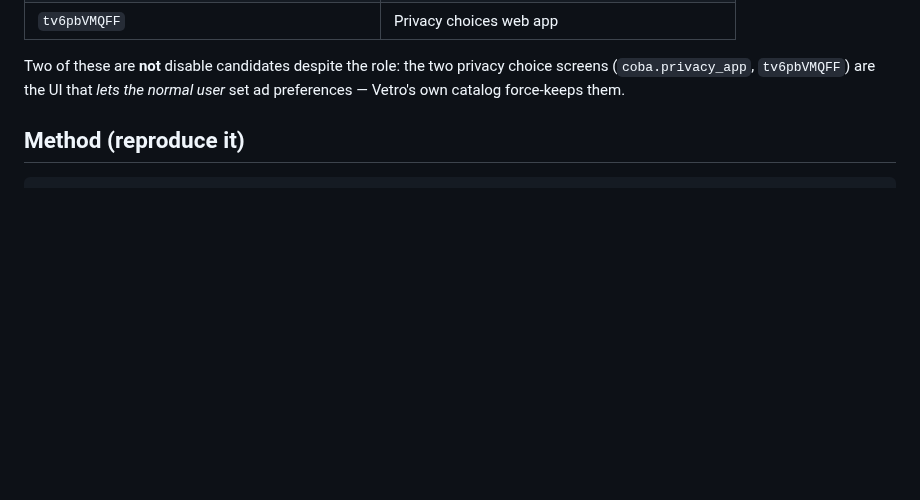
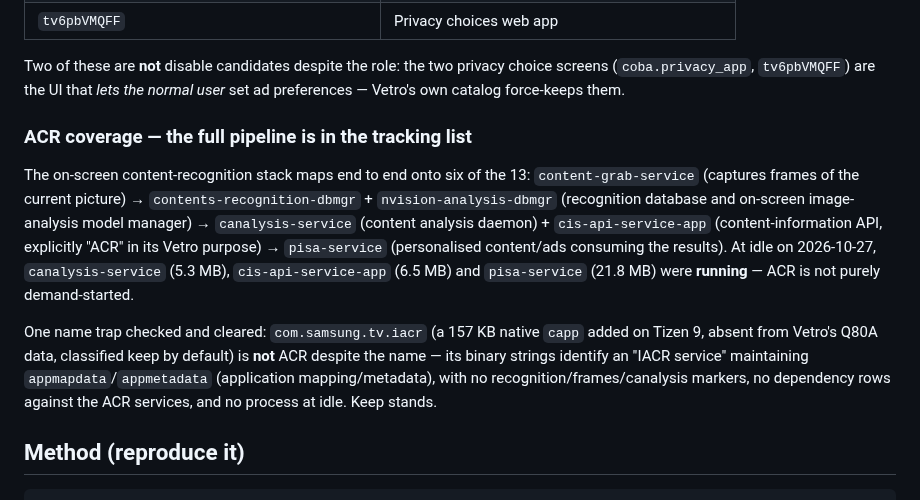
Before and after one commit to commit-regrets/samsung_tizen_tv_root, a Markdown page: docs/DEBLOAT.md, the part around the change. Rendered like a GitHub page; blank space fills up the shorter version.

Commit message:
docs(debloat): ACR pipeline coverage audit + the iacr name trap
The ACR stack maps end to end onto six tracking-list packages
(content-grab -> recognition/model DBs -> canalysis/cis -> pisa), with
canalysis/cis/pisa confirmed running at idle. com.samsung.tv.iacr
investigated on the TV and cleared: a 157 KB native capp managing
appmapdata/appmetadata (app mapping/metadata), no recognition markers,
not referenced by ACR services - keep stands despite the name.

```diff
--- a/docs/DEBLOAT.md
+++ b/docs/DEBLOAT.md
@@ -47,6 +47,25 @@ record per package: `package`, `type` (wgt/rpk), `mainApp`, `removable`,
 Two of these are **not** disable candidates despite the role: the two privacy
 choice screens (`coba.privacy_app`, `tv6pbVMQFF`) are the UI that *lets the
 normal user* set ad preferences — Vetro's own catalog force-keeps them.
+
+### ACR coverage — the full pipeline is in the tracking list
+
+The on-screen content-recognition stack maps end to end onto six of the 13:
+`content-grab-service` (captures frames of the current picture) →
+`contents-recognition-dbmgr` + `nvision-analysis-dbmgr` (recognition database
+and on-screen image-analysis model manager) → `canalysis-service` (content
+analysis daemon) + `cis-api-service-app` (content-information API, explicitly
+"ACR" in its Vetro purpose) → `pisa-service` (personalised content/ads
+consuming the results). At idle on 2026-10-27, `canalysis-service` (5.3 MB),
+`cis-api-service-app` (6.5 MB) and `pisa-service` (21.8 MB) were **running** —
+ACR is not purely demand-started.
+
+One name trap checked and cleared: `com.samsung.tv.iacr` (a 157 KB native
+`capp` added on Tizen 9, absent from Vetro's Q80A data, classified keep by
+default) is **not** ACR despite the name — its binary strings identify an
+"IACR service" maintaining `appmapdata`/`appmetadata` (application
+mapping/metadata), with no recognition/frames/canalysis markers, no
+dependency rows against the ACR services, and no process at idle. Keep stands.
 
 ## Method (reproduce it)
 
```
